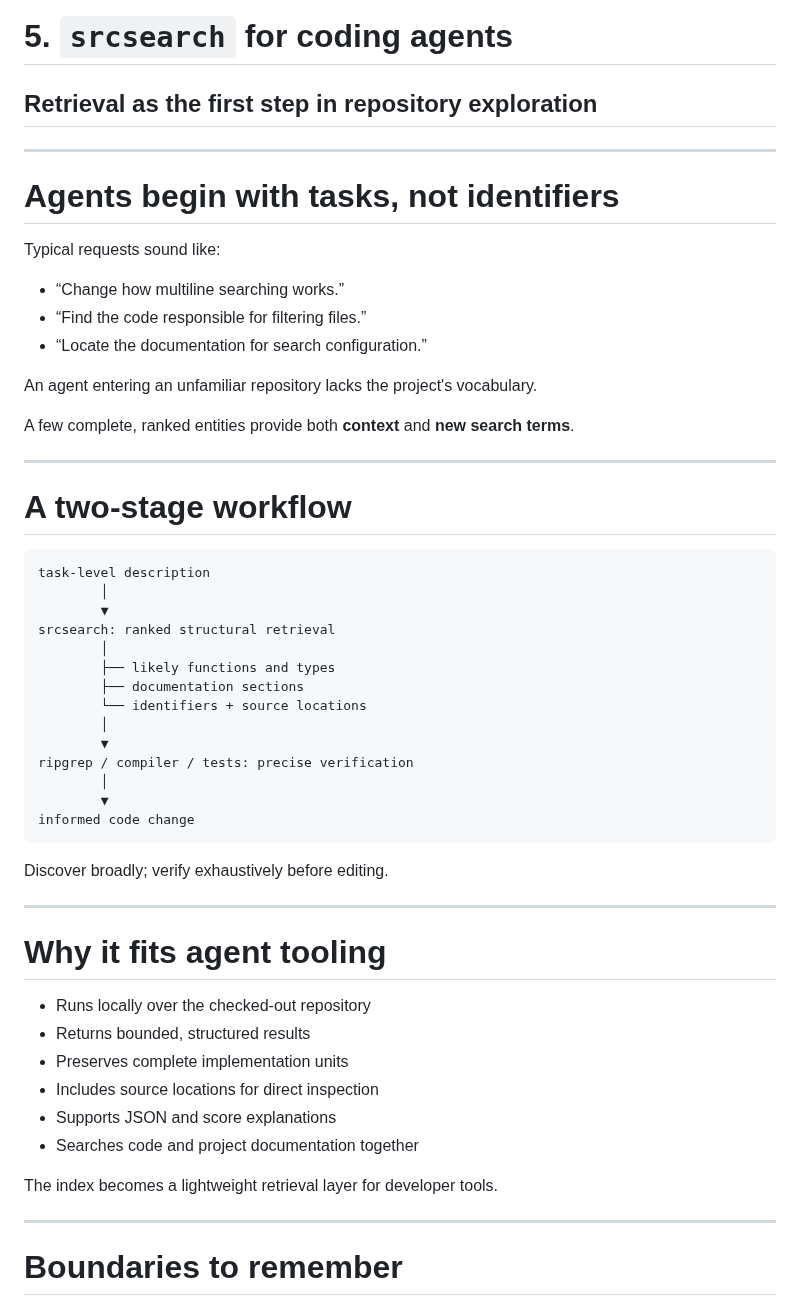
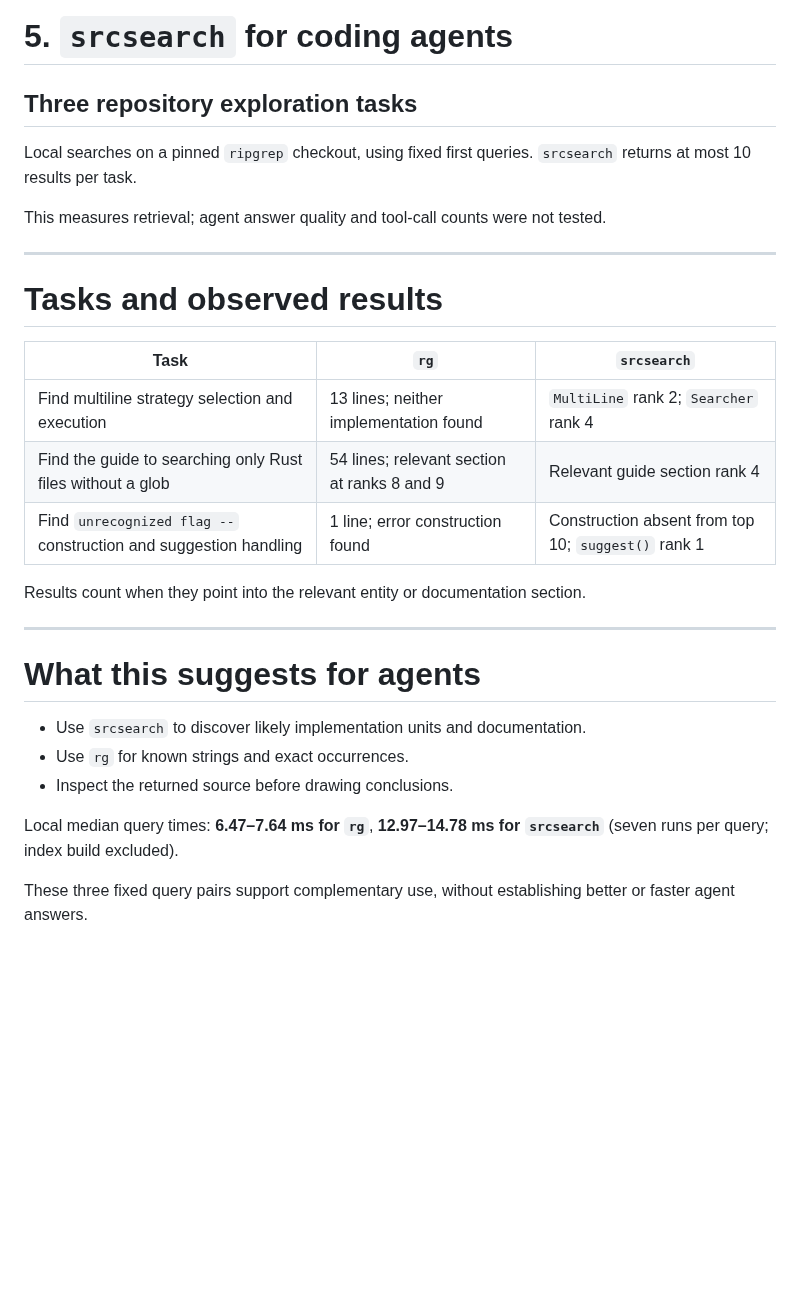
Before and after one commit to jslambda/srcsearch, a Markdown page: talk/presentation.md, the part around one of its changes. GitHub-like rendering; blank space fills up the shorter version.

````diff
--- a/talk/presentation.md
+++ b/talk/presentation.md
@@ -529,59 +529,36 @@ Use document scope when the question asks for an explanation rather than an impl
 
 # 5. `srcsearch` for coding agents
 
-## Retrieval as the first step in repository exploration
+## Three repository exploration tasks
+
+Local searches on a pinned `ripgrep` checkout, using fixed first queries.
+`srcsearch` returns at most 10 results per task.
+
+This measures retrieval; agent answer quality and tool-call counts were not tested.
 
 ---
 
-# Agents begin with tasks, not identifiers
+# Tasks and observed results
 
-Typical requests sound like:
+| Task | `rg` | `srcsearch` |
+| --- | --- | --- |
+| Find multiline strategy selection and execution | 13 lines; neither implementation found | `MultiLine` rank 2; `Searcher` rank 4 |
+| Find the guide to searching only Rust files without a glob | 54 lines; relevant section at ranks 8 and 9 | Relevant guide section rank 4 |
+| Find `unrecognized flag --` construction and suggestion handling | 1 line; error construction found | Construction absent from top 10; `suggest()` rank 1 |
 
-- “Change how multiline searching works.”
-- “Find the code responsible for filtering files.”
-- “Locate the documentation for search configuration.”
-
-An agent entering an unfamiliar repository lacks the project's vocabulary.
-
-A few complete, ranked entities provide both **context** and **new search terms**.
+Results count when they point into the relevant entity or documentation section.
 
 ---
 
-# A two-stage workflow
+# What this suggests for agents
 
-```text
-task-level description
-        │
-        ▼
-srcsearch: ranked structural retrieval
-        │
-        ├── likely functions and types
-        ├── documentation sections
-        └── identifiers + source locations
-        │
-        ▼
-ripgrep / compiler / tests: precise verification
-        │
-        ▼
-informed code change
-```
+- Use `srcsearch` to discover likely implementation units and documentation.
+- Use `rg` for known strings and exact occurrences.
+- Inspect the returned source before drawing conclusions.
 
-Discover broadly; verify exhaustively before editing.
+Local median query times: **6.47–7.64 ms for `rg`**, **12.97–14.78 ms for `srcsearch`**
+(seven runs per query; index build excluded).
 
----
+These three fixed query pairs support complementary use, without establishing
+better or faster agent answers.
 
-# Why it fits agent tooling
-
-- Runs locally over the checked-out repository
-- Returns bounded, structured results
-- Preserves complete implementation units
-- Includes source locations for direct inspection
-- Supports JSON and score explanations
-- Searches code and project documentation together
-
-The index becomes a lightweight retrieval layer for developer tools.
-
----
-
-# Boundaries to remember
-
````
Also changed, not shown: other parts of talk/presentation.md (+1 -21 lines).
